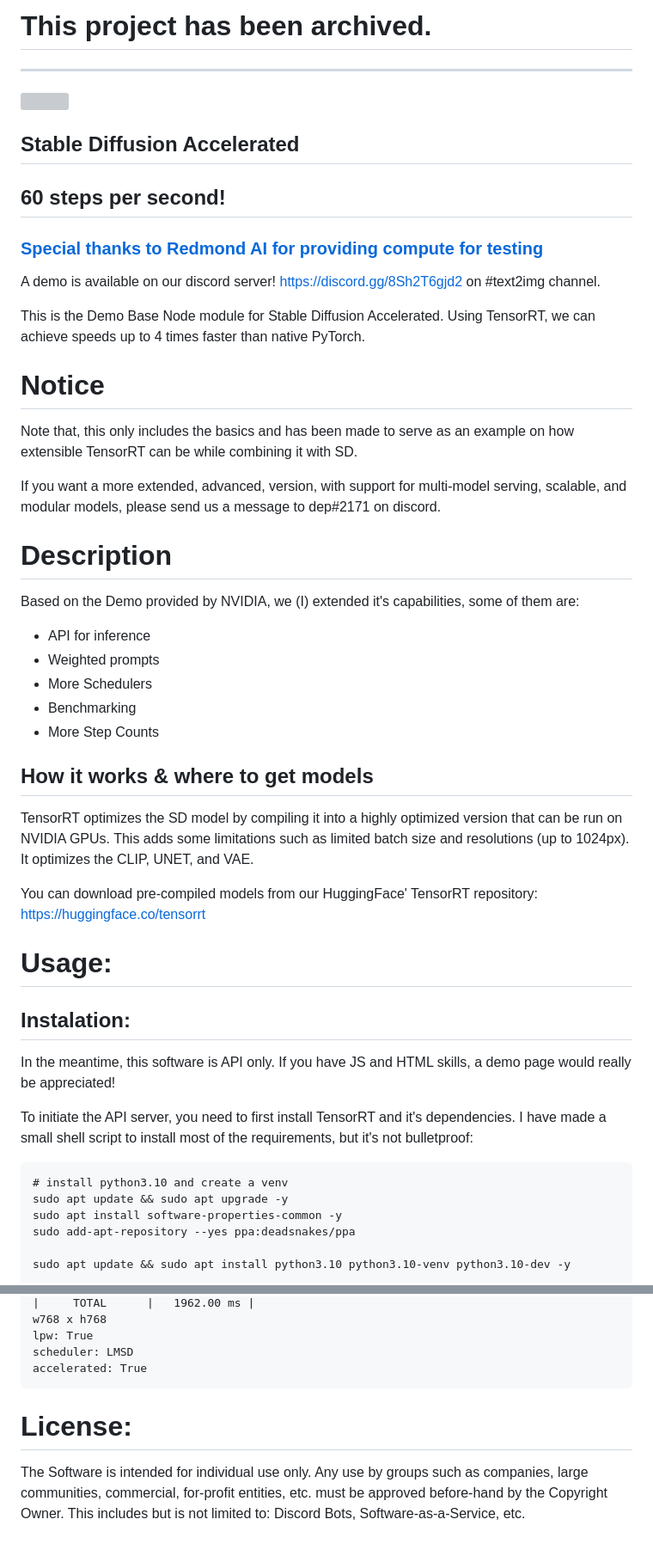
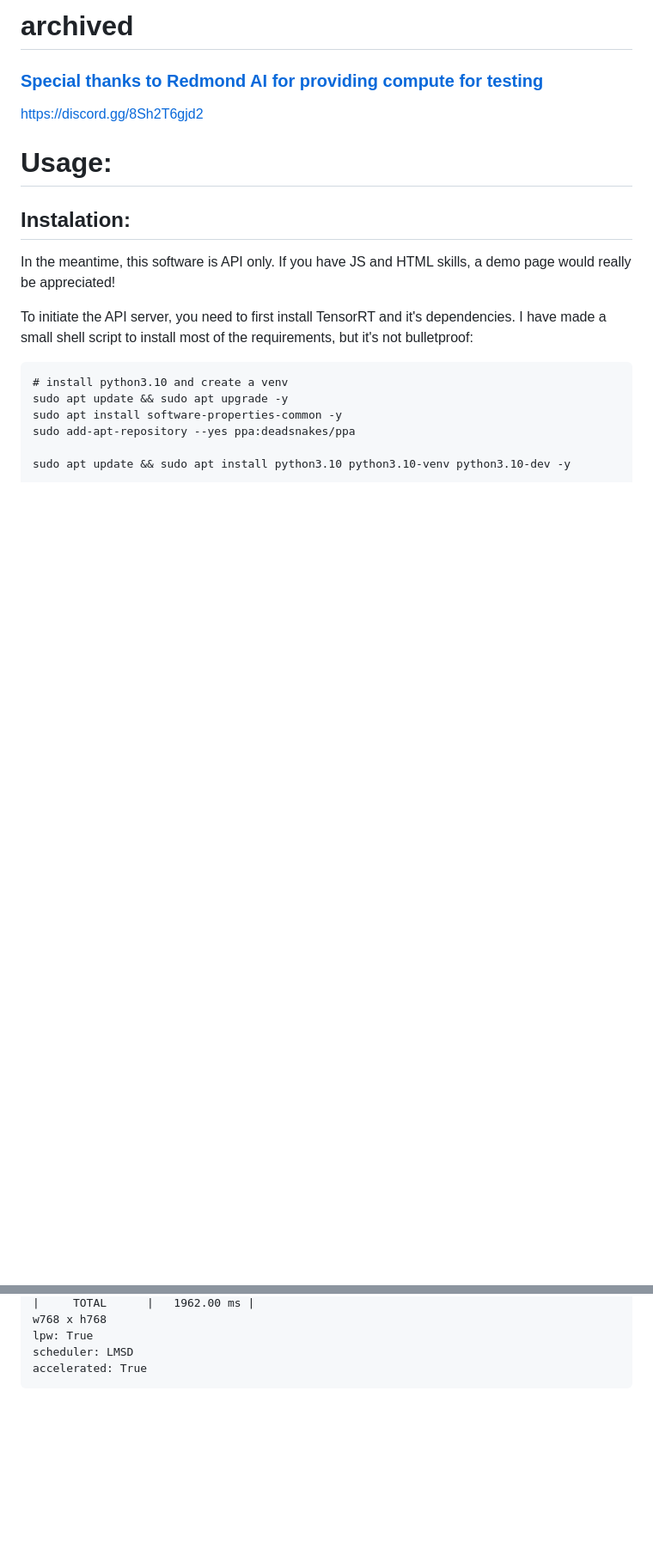
Before and after one commit to chavinlo/sda-node, a Markdown page: README.md, 2 parts joined by grey strips. Shown: that part at 86% size. Drawn GitHub-style; blank space fills up the shorter version; grey boxes are pictures that could not be loaded.

````diff
--- a/README.md
+++ b/README.md
@@ -1,38 +1,7 @@
-# This project has been archived.
-
--------
-
-<a href="https://github.com/chavinlo/sda-node/"><img src="https://i.imgur.com/fQS926g.png"></a>
-## Stable Diffusion Accelerated
-## 60 steps per second!
+# archived
 ### [Special thanks to Redmond AI for providing compute for testing](http://www.redmond.ai/)
 
-A demo is available on our discord server! https://discord.gg/8Sh2T6gjd2 on #text2img channel.
-
-This is the Demo Base Node module for Stable Diffusion Accelerated. Using TensorRT, we can achieve speeds up to 4 times faster than native PyTorch.
-
-# Notice
-
-Note that, this only includes the basics and has been made to serve as an example on how extensible TensorRT can be while combining it with SD.
-
-If you want a more extended, advanced, version, with support for multi-model serving, scalable, and modular models, please send us a message to dep#2171 on discord.
-
-# Description
-
-Based on the Demo provided by NVIDIA, we (I) extended it's capabilities, some of them are:
-
-* API for inference
-* Weighted prompts
-* More Schedulers
-* Benchmarking
-* More Step Counts
-
-## How it works & where to get models
-
-TensorRT optimizes the SD model by compiling it into a highly optimized version that can be run on NVIDIA GPUs. This adds some limitations such as limited batch size and resolutions (up to 1024px). It optimizes the CLIP, UNET, and VAE.
-
-You can download pre-compiled models from our HuggingFace' TensorRT repository:
-https://huggingface.co/tensorrt
+https://discord.gg/8Sh2T6gjd2
 
 # Usage:
 
@@ -283,6 +252,3 @@ lpw: True
 scheduler: LMSD
 accelerated: True
 ```
-
-# License:
-The Software is intended for individual use only. Any use by groups such as companies, large communities, commercial, for-profit entities, etc. must be approved before-hand by the Copyright Owner. This includes but is not limited to: Discord Bots, Software-as-a-Service, etc.
````
